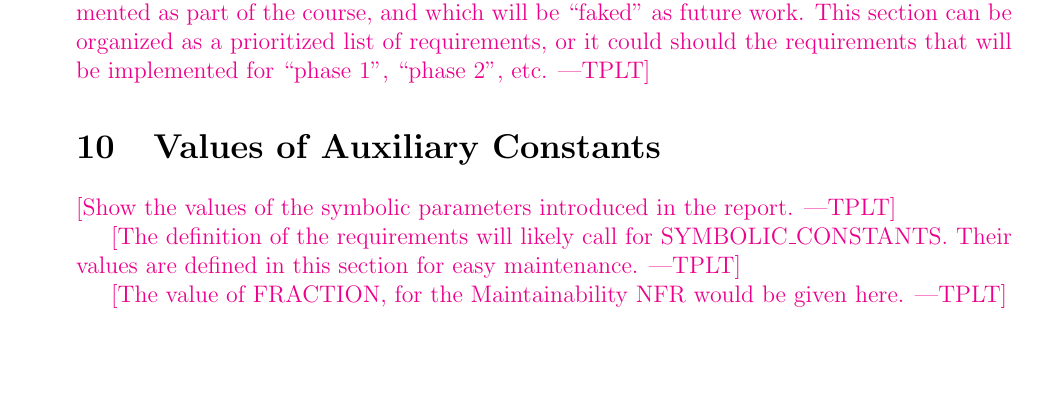
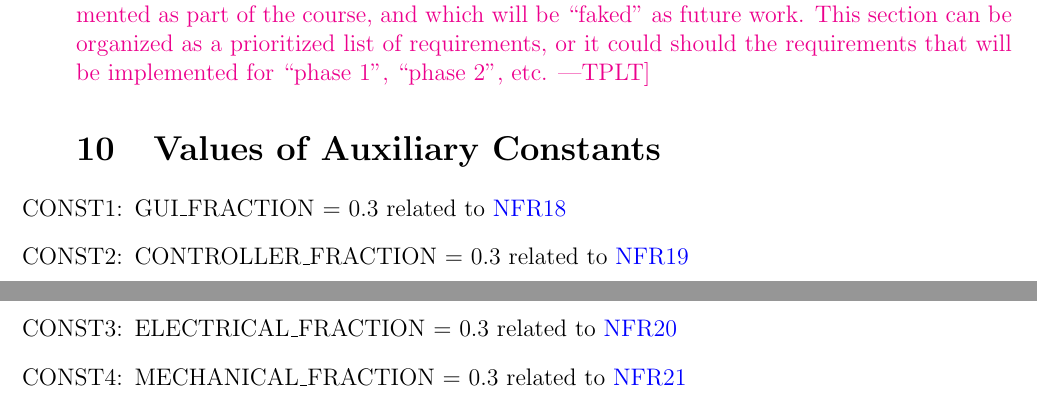
Before and after one commit to NevoAbigail/Capstone, a LaTeX document (docs/SRS/SRS.tex): part of page 26 of 33 before the commit and two parts of pages 26 and 27 of 34 after it, the two joined at a grey line, cut so that both start at the same text, the shorter picture padded with empty space. Compiled offline with pdfLaTeX.

Commit message:
updated #10
added constant defs

```diff
--- a/docs/SRS/SRS.tex
+++ b/docs/SRS/SRS.tex
@@ -77,9 +77,14 @@
 \newcounter{lcnum} %Likely change number
 \newcommand{\lthelcnum}{LC\thelcnum}
 \newcommand{\lcref}[1]{LC\ref{#1}}
+
 \newcounter{ulcnum} %Unlikely change number
 \newcommand{\ltheulcnum}{ULC\theulcnum}
 \newcommand{\ulcref}[1]{ULC\ref{#1}}
+
+\newcounter{constnum} %Unlikely change number
+\newcommand{\ltheconstnum}{CONST\theconstnum}
+\newcommand{\constref}[1]{CONST\ref{#1}}
 
 \usepackage{fullpage}
 
@@ -1126,12 +1131,17 @@ instance models, requirements, and data constraints on each other.
 
 \section{Values of Auxiliary Constants}
 
-\plt{Show the values of the symbolic parameters introduced in the report.}
+\begin{itemize}
 
-\plt{The definition of the requirements will likely call for SYMBOLIC\_CONSTANTS.
-Their values are defined in this section for easy maintenance.}
+\item[CONST\refstepcounter{constnum}\theconstnum\label{CONST_meaningfulLabel}:] GUI\_FRACTION = 0.3 related to \hyperref[NFR18]{NFR18}
 
-\plt{The value of FRACTION, for the Maintainability NFR would be given here.}
+\item[CONST\refstepcounter{constnum}\theconstnum\label{CONST_meaningfulLabel}:] CONTROLLER\_FRACTION = 0.3 related to \hyperref[NFR19]{NFR19}
+
+\item[CONST\refstepcounter{constnum}\theconstnum\label{CONST_meaningfulLabel}:] ELECTRICAL\_FRACTION = 0.3 related to \hyperref[NFR20]{NFR20}
+
+\item[CONST\refstepcounter{constnum}\theconstnum\label{CONST_meaningfulLabel}:] MECHANICAL\_FRACTION = 0.3 related to \hyperref[NFR21]{NFR21}
+
+\end{itemize}
 
 \newpage
 
```
Also changed, not shown: docs/SRS/SRS.pdf, docs/SRS/SRS.tex (10 more changed lines).
